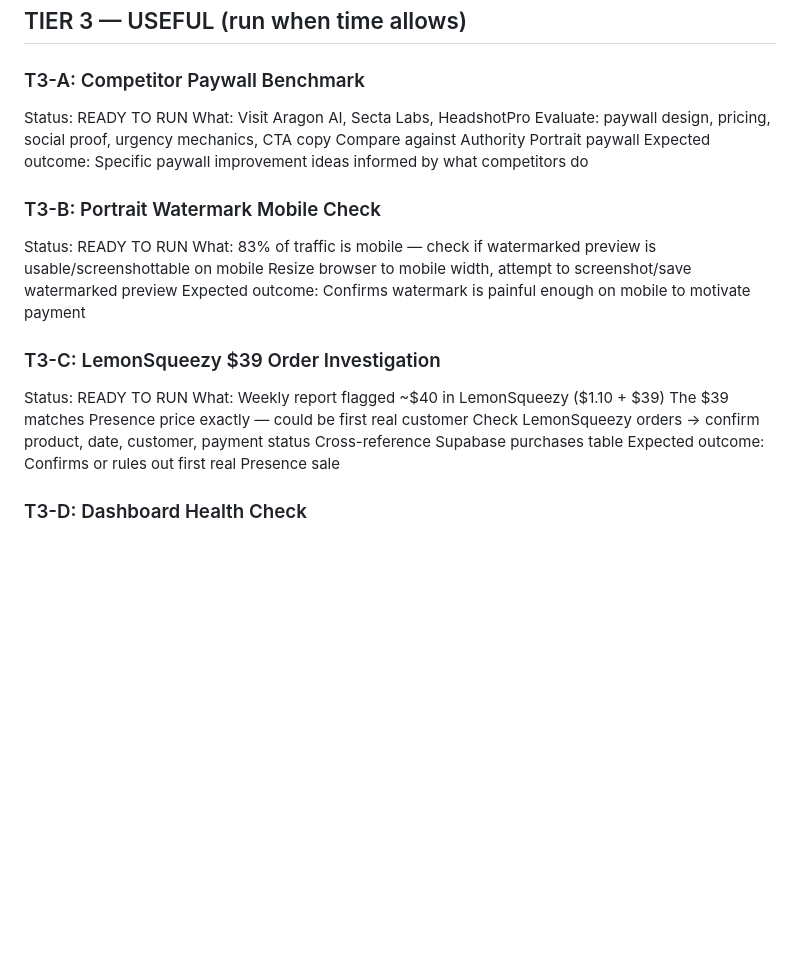
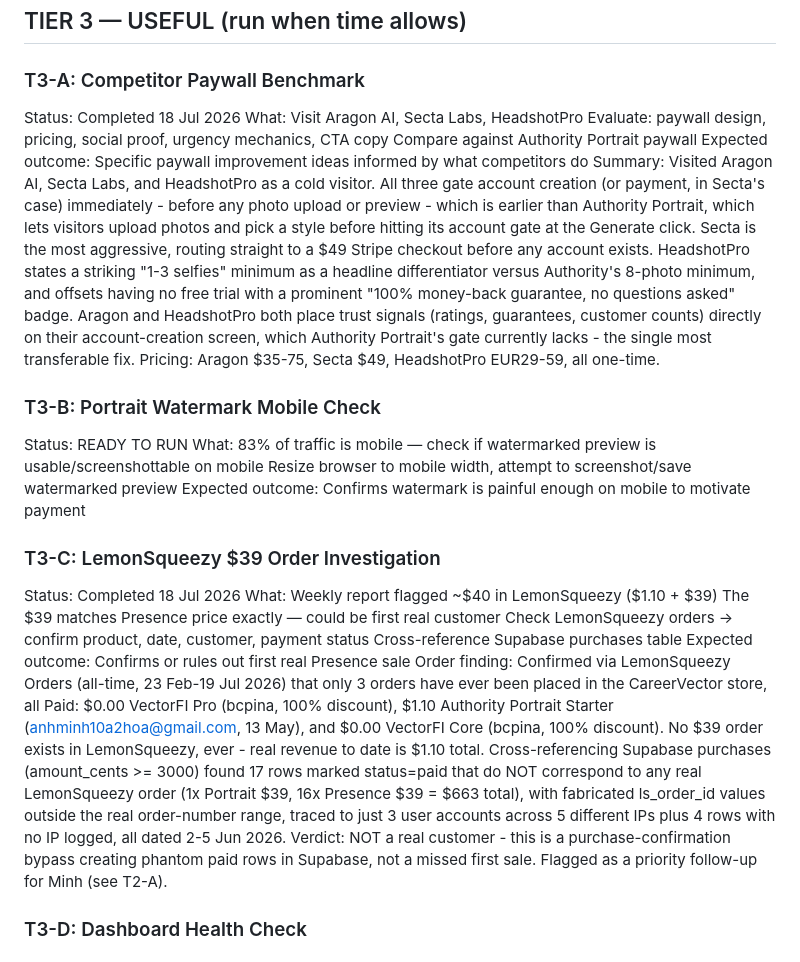
Before and after one commit to bcpina/founder-os-dashboard, a Markdown page: cowork-workflow.md, the part around the change. Drawn GitHub-style; blank space fills up the shorter version.

Commit message:
Competitor benchmark and order check complete — 18 Jul 2026

```diff
--- a/cowork-workflow.md
+++ b/cowork-workflow.md
@@ -92,23 +92,25 @@ Summary: Ran 7 Supabase queries on generation_jobs for the 14-day window. Only 9
 ---
 ## TIER 3 — USEFUL (run when time allows)
 ### T3-A: Competitor Paywall Benchmark
-Status: READY TO RUN
+Status: Completed 18 Jul 2026
 What: Visit Aragon AI, Secta Labs, HeadshotPro
 Evaluate: paywall design, pricing, social proof, urgency mechanics, CTA copy
 Compare against Authority Portrait paywall
 Expected outcome: Specific paywall improvement ideas informed by what competitors do
+Summary: Visited Aragon AI, Secta Labs, and HeadshotPro as a cold visitor. All three gate account creation (or payment, in Secta's case) immediately - before any photo upload or preview - which is earlier than Authority Portrait, which lets visitors upload photos and pick a style before hitting its account gate at the Generate click. Secta is the most aggressive, routing straight to a $49 Stripe checkout before any account exists. HeadshotPro states a striking "1-3 selfies" minimum as a headline differentiator versus Authority's 8-photo minimum, and offsets having no free trial with a prominent "100% money-back guarantee, no questions asked" badge. Aragon and HeadshotPro both place trust signals (ratings, guarantees, customer counts) directly on their account-creation screen, which Authority Portrait's gate currently lacks - the single most transferable fix. Pricing: Aragon $35-75, Secta $49, HeadshotPro EUR29-59, all one-time.
 ### T3-B: Portrait Watermark Mobile Check
 Status: READY TO RUN
 What: 83% of traffic is mobile — check if watermarked preview is usable/screenshottable on mobile
 Resize browser to mobile width, attempt to screenshot/save watermarked preview
 Expected outcome: Confirms watermark is painful enough on mobile to motivate payment
 ### T3-C: LemonSqueezy $39 Order Investigation
-Status: READY TO RUN
+Status: Completed 18 Jul 2026
 What: Weekly report flagged ~$40 in LemonSqueezy ($1.10 + $39)
 The $39 matches Presence price exactly — could be first real customer
 Check LemonSqueezy orders → confirm product, date, customer, payment status
 Cross-reference Supabase purchases table
 Expected outcome: Confirms or rules out first real Presence sale
+Order finding: Confirmed via LemonSqueezy Orders (all-time, 23 Feb-19 Jul 2026) that only 3 orders have ever been placed in the CareerVector store, all Paid: $0.00 VectorFI Pro (bcpina, 100% discount), $1.10 Authority Portrait Starter (anhminh10a2hoa@gmail.com, 13 May), and $0.00 VectorFI Core (bcpina, 100% discount). No $39 order exists in LemonSqueezy, ever - real revenue to date is $1.10 total. Cross-referencing Supabase purchases (amount_cents >= 3000) found 17 rows marked status=paid that do NOT correspond to any real LemonSqueezy order (1x Portrait $39, 16x Presence $39 = $663 total), with fabricated ls_order_id values outside the real order-number range, traced to just 3 user accounts across 5 different IPs plus 4 rows with no IP logged, all dated 2-5 Jun 2026. Verdict: NOT a real customer - this is a purchase-confirmation bypass creating phantom paid rows in Supabase, not a missed first sale. Flagged as a priority follow-up for Minh (see T2-A).
 ### T3-D: Dashboard Health Check
 Status: READY TO RUN
 What: Confirm v2 dashboard loading correctly at bcpina.github.io/founder-os-dashboard
```
